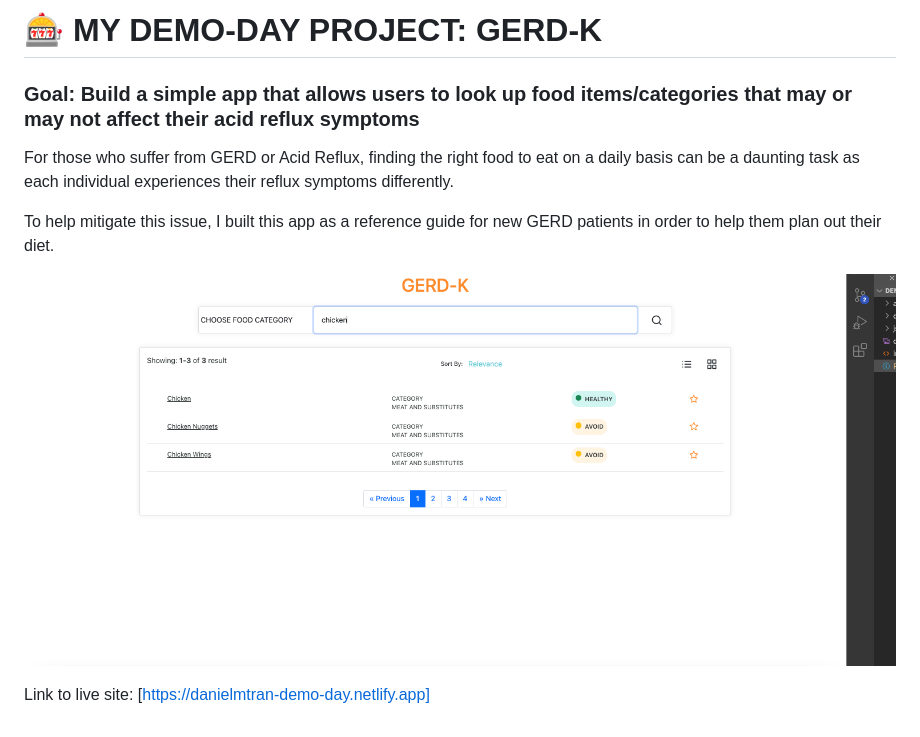
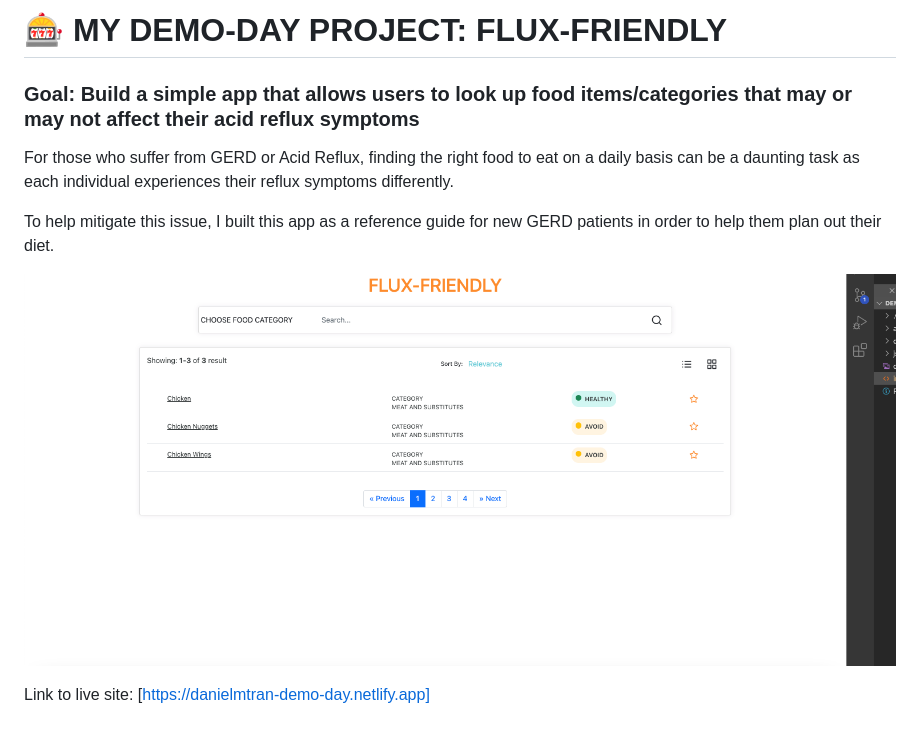
Before and after one commit to danielmtrandev/demo-day, a Markdown page: README.md, the part around the change. GitHub-like rendering; pictures changed too: demo.png (added), demo_day.png (deleted).

Commit message:
demo-day

```diff
--- a/README.md
+++ b/README.md
@@ -1,4 +1,4 @@
-# 🎰 MY DEMO-DAY PROJECT: GERD-K
+# 🎰 MY DEMO-DAY PROJECT: FLUX-FRIENDLY
 
 ### Goal: Build a simple app that allows users to look up food items/categories that may or may not affect their acid reflux symptoms
 
@@ -6,6 +6,6 @@ For those who suffer from GERD or Acid Reflux, finding the right food to eat on
 
 To help mitigate this issue, I built this app as a reference guide for new GERD patients in order to help them plan out their diet.
 
-<img src="demo_day.png"></img>
+<img src="demo.png"></img>
 
 Link to live site: [https://danielmtran-demo-day.netlify.app]
```
Also changed, not shown: 2 other files.
